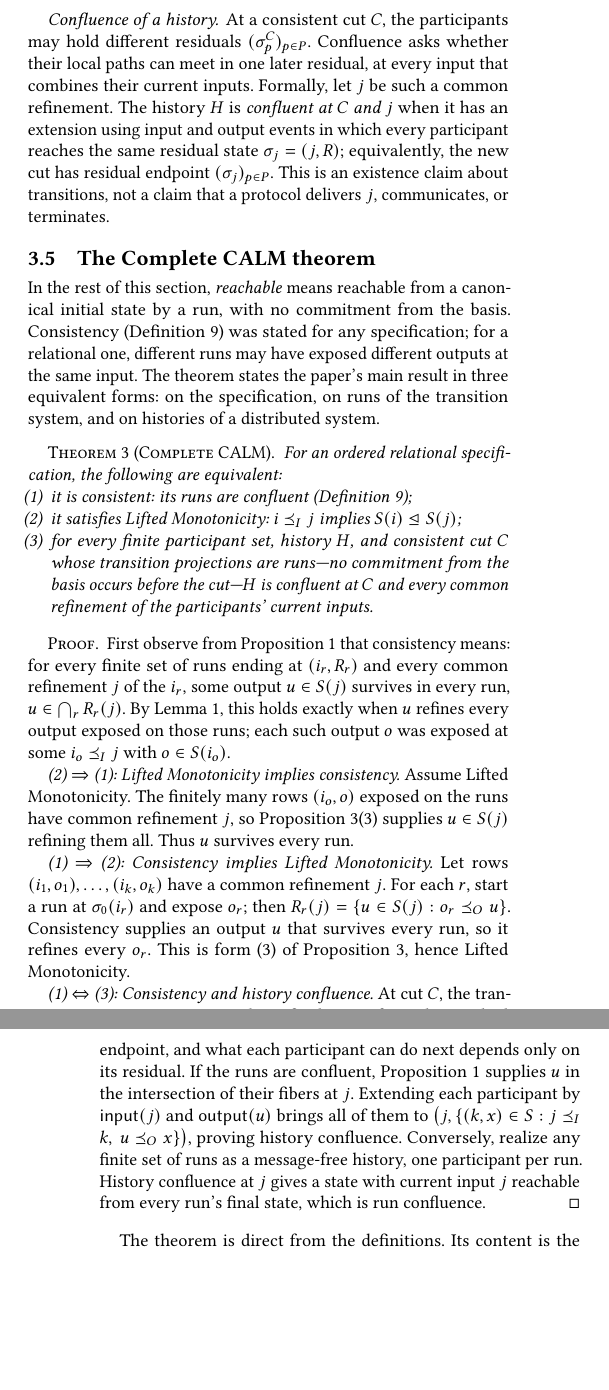
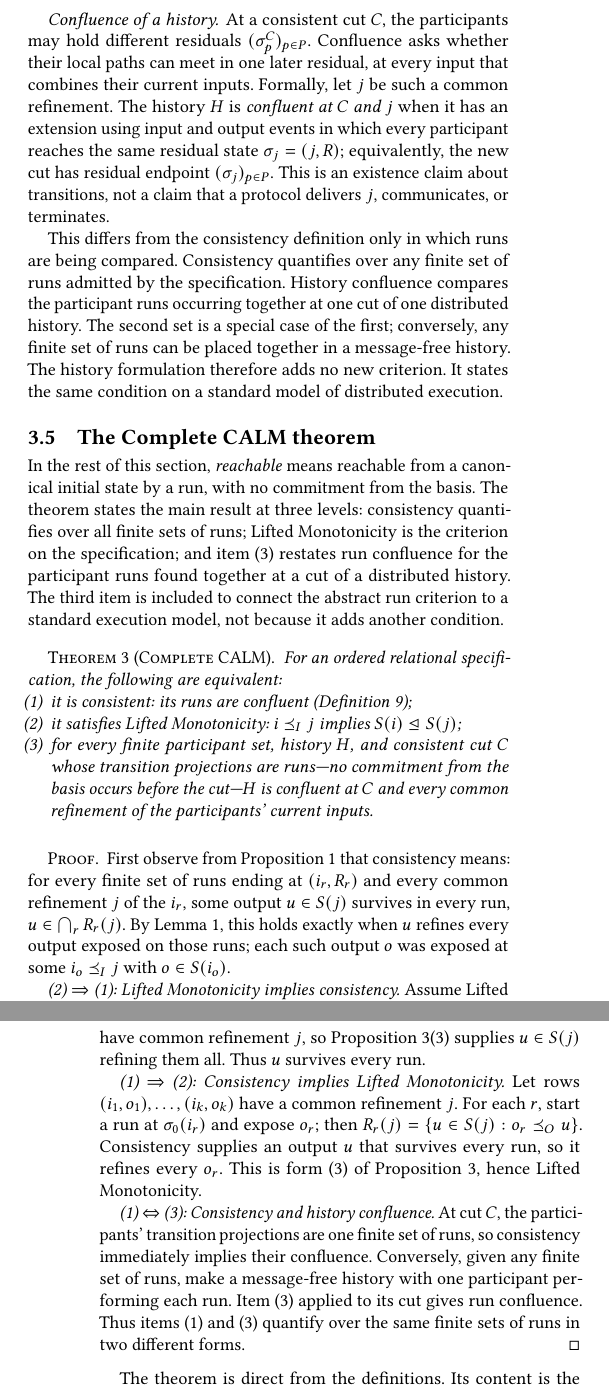
Before and after one commit to jhellerstein/coord-criterion, a LaTeX document (main.tex): two parts of the columns of pages 12 and 13 of 22, joined at a grey line, cut so that both start at the same text, the shorter picture padded with empty space. Compiled offline with pdfLaTeX.

Commit message:
Clarify run confluence versus history confluence and why Complete CALM includes both
State explicitly that consistency ranges over arbitrary finite sets of runs, while history confluence ranges over participant runs co-occurring at a cut of one history. Explain that item (3) adds an execution-level reading, not a new criterion. Shorten the equivalence proof to the immediate special-case and message-free-history reductions.

```diff
--- a/main.tex
+++ b/main.tex
@@ -1736,16 +1736,26 @@ $\sigma_j=(j,R)$; equivalently, the new cut has residual endpoint
 $(\sigma_j)_{p\in P}$.  This is an existence claim about transitions, not a
 claim that a protocol delivers $j$, communicates, or terminates.
 
+This differs from the consistency definition only in which runs are being
+compared.  Consistency quantifies over any finite set of runs admitted by the
+specification.  History confluence compares the participant runs occurring
+together at one cut of one distributed history.  The second set is a special
+case of the first; conversely, any finite set of runs can be placed together
+in a message-free history.  The history formulation therefore adds no new
+criterion.  It states the same condition on a standard model of distributed
+execution.
+
 \subsection{The Complete CALM theorem}
 \label{sec:complete-calm-theorem}
 
 In the rest of this section, \emph{reachable} means reachable from a canonical
-initial state by a run, with no commitment from the basis.  Consistency
-(Definition~\ref{def:consistency}) was stated for any specification; for a
-relational one, different runs may have exposed different outputs at the same
-input.  The theorem states the
-paper's main result in three equivalent forms: on the specification, on runs
-of the transition system, and on histories of a distributed system.
+initial state by a run, with no commitment from the basis.  The theorem states
+the main result at three levels: consistency quantifies over all finite sets
+of runs; Lifted Monotonicity is the criterion on the specification; and item~(3)
+restates run confluence for the participant runs found together at a cut of a
+distributed history.  The third item is included to connect the abstract run
+criterion to a standard execution model, not because it adds another
+condition.
 
 \begin{theorem}[Complete CALM]
 \label{thm:complete-calm}
@@ -1785,16 +1795,12 @@ Proposition~\ref{prop:lifted-monotonicity-decomposition}, hence Lifted
 Monotonicity.
 
 \emph{(1) $\Leftrightarrow$ (3): Consistency and history confluence.}
-At cut $C$, the transition projections are runs whose final states form the
-residual endpoint, and what each participant can do next depends only on its
-residual.  If the runs are confluent, Proposition~\ref{prop:confluence}
-supplies $u$ in the intersection of their fibers at $j$.  Extending each
-participant by $\mathsf{input}(j)$ and $\mathsf{output}(u)$ brings all of them
-to $\bigl(j,\{(k,x)\in S:j\InputOrd k,\ u\OutputOrd x\}\bigr)$, proving
-history confluence.  Conversely, realize any finite set of runs as a
-message-free history, one participant per run.  History confluence at $j$
-gives a state with current input $j$ reachable from every run's final state,
-which is run confluence.
+At cut $C$, the participants' transition projections are one finite set of
+runs, so consistency immediately implies their confluence.  Conversely,
+given any finite set of runs, make a message-free history with one participant
+performing each run.  Item~(3) applied to its cut gives run confluence.  Thus
+items~(1) and~(3) quantify over the same finite sets of runs in two different
+forms.
 \end{proof}
 
 The theorem is direct from the definitions.  Its content is the
```
